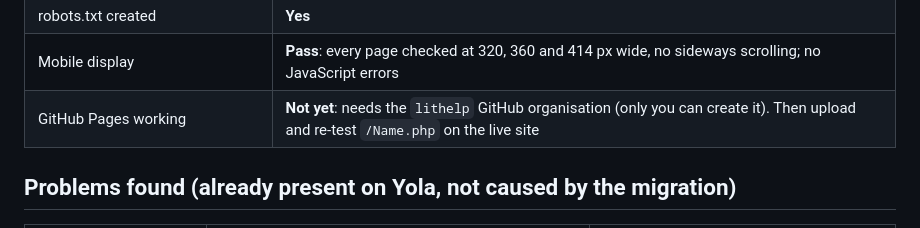
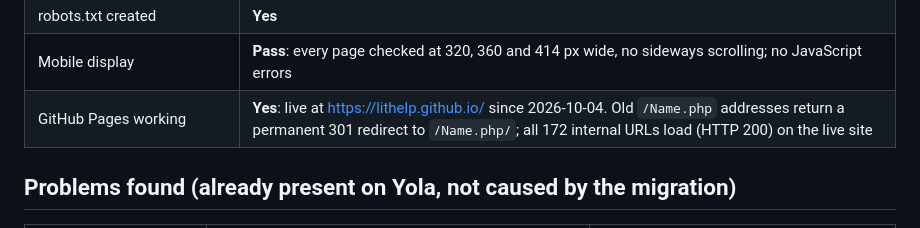
Before and after one commit to lithelp/lithelp.github.io, a Markdown page: MIGRATION-REPORT.md, the part around the change. Drawn GitHub-style.

Commit message:
Report: GitHub Pages live and verified
Co-Authored-By: Claude Opus 5.5 <noreply@anthropic.com>

```diff
--- a/MIGRATION-REPORT.md
+++ b/MIGRATION-REPORT.md
@@ -25,7 +25,7 @@ Built and tested locally: 2026-10-04
 | Sitemap created | **Yes**: `sitemap.xml` (40 URLs) |
 | robots.txt created | **Yes** |
 | Mobile display | **Pass**: every page checked at 320, 360 and 414 px wide, no sideways scrolling; no JavaScript errors |
-| GitHub Pages working | **Not yet**: needs the `lithelp` GitHub organisation (only you can create it). Then upload and re-test `/Name.php` on the live site |
+| GitHub Pages working | **Yes**: live at https://lithelp.github.io/ since 2026-10-04. Old `/Name.php` addresses return a permanent 301 redirect to `/Name.php/`; all 172 internal URLs load (HTTP 200) on the live site |
 
 ## Problems found (already present on Yola, not caused by the migration)
 
```
